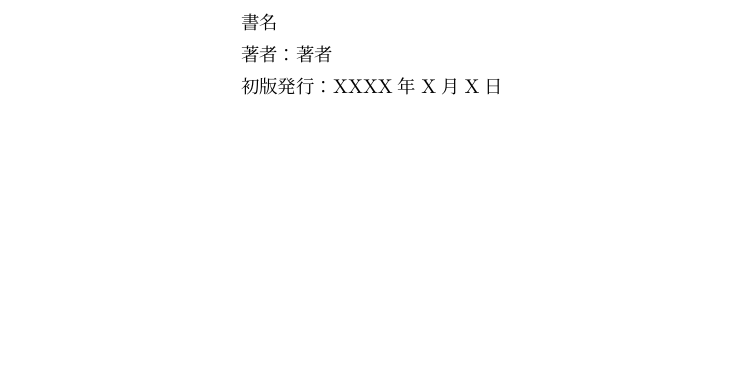
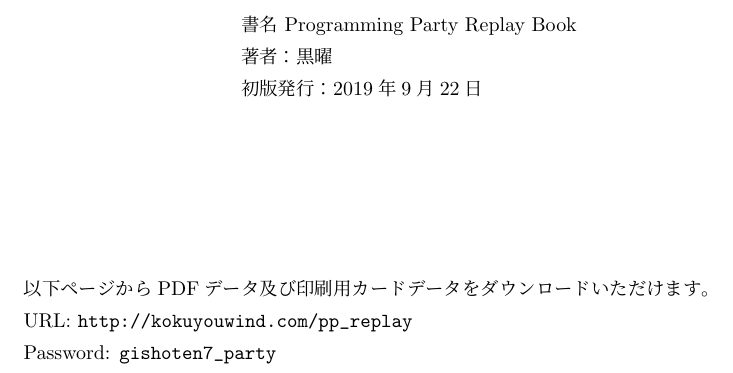
Before and after one commit to kokuyouwind/programming_party_replay, a LaTeX book (src/index.tex, which reads src/colophon.tex): part of page 12 of 13, cut at the place of the change, the shorter picture padded with empty space. Compiled offline with pLaTeX and dvipdfmx.

Commit message:
奥付に情報を追記

```diff
--- a/src/colophon.tex
+++ b/src/colophon.tex
@@ -7,10 +7,19 @@
   \begin{flushright}
     \begin{minipage}{0.7\hsize}
       \begin{description}
-        \item{書名}
-        \item{著者：}著者
-        \item{初版発行：}XXXX年X月X日
+        \item{書名} Programming Party Replay Book
+        \item{著者：}黒曜
+        \item{初版発行：}2019年9月22日
       \end{description}
     \end{minipage}
   \end{flushright}
+  %ダウンロードコード
+  \vspace*{\stretch{0.2}}
+  \begin{flushright}
+  \begin{minipage}{0.9\hsize}
+  以下ページからPDFデータ及び印刷用カードデータをダウンロードいただけます。 \\
+  URL: \url{http://kokuyouwind.com/pp_replay} \\
+  Password: \verb|gishoten7_party|
+  \end{minipage}
+  \end{flushright}
 \end{document}
```
